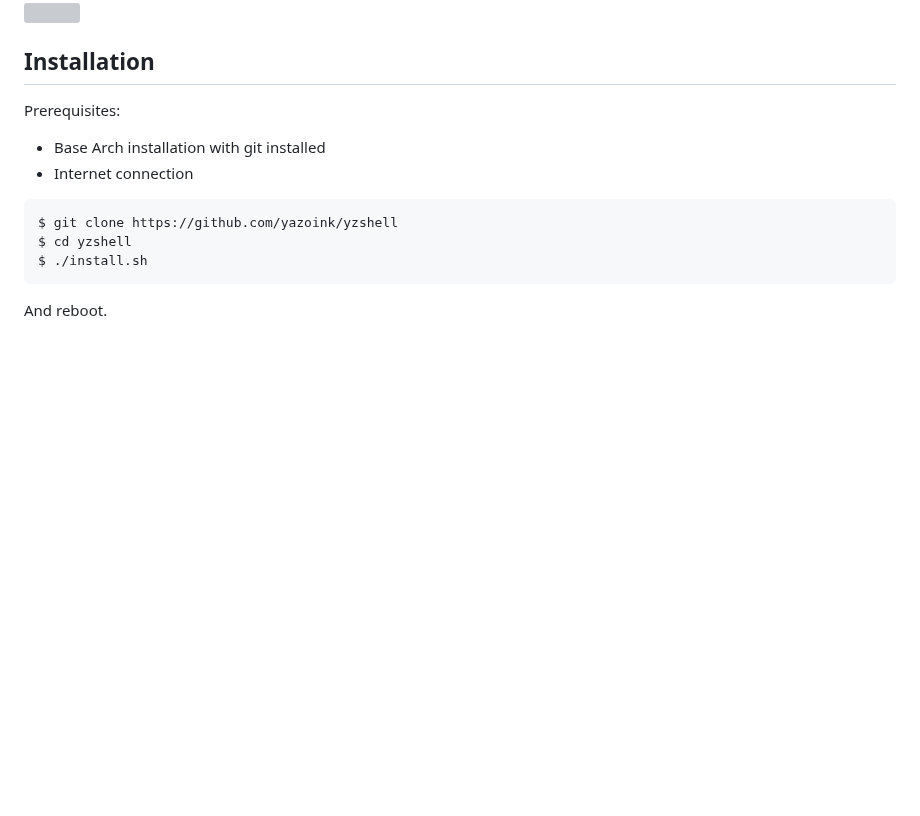
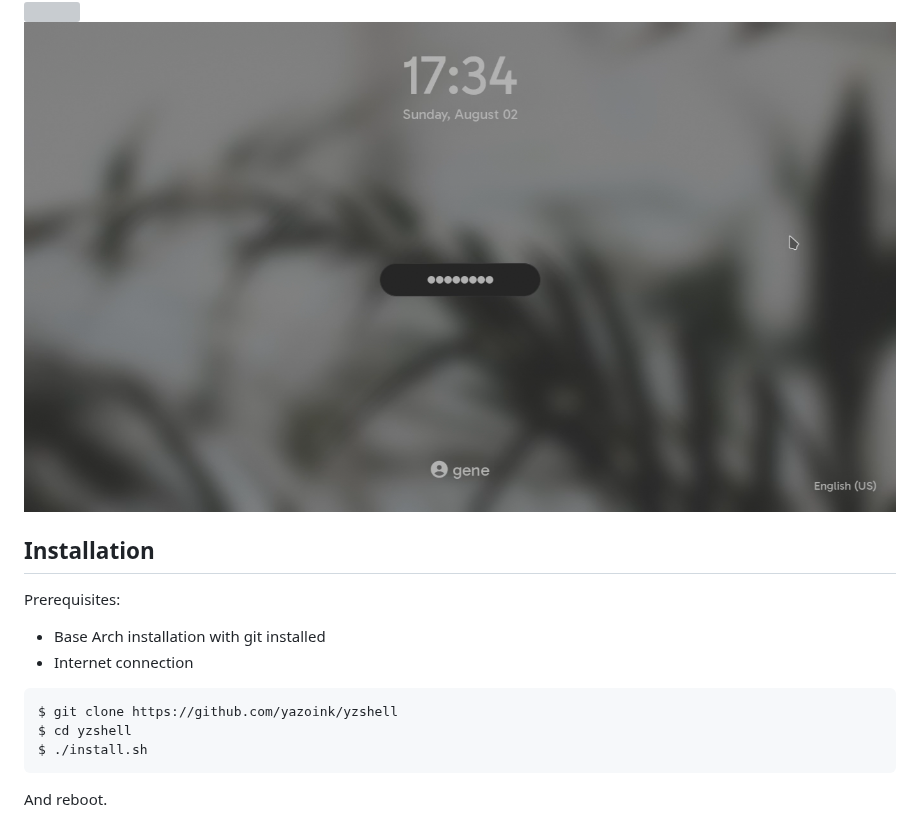
Before and after one commit to yazoink/yzshell, a Markdown page: README.md, the part around the change. GitHub-like rendering; pictures changed too: assets/images/screenshots/lockscreen.png (added); blank space fills up the shorter version; grey boxes are pictures that could not be loaded.

Commit message:
something

```diff
--- a/README.md
+++ b/README.md
@@ -42,7 +42,7 @@ Features:
 
 <img width="1359" height="767" src="/assets/images/screenshots/logout.png" />
 <img width="1359" height="767" src="/assets/images/screenshots/colourschemes.png" />
-
+<img width="1359" height="767" src="/assets/images/screenshots/lockscreen.png" />
 
 ## Installation
 
```
